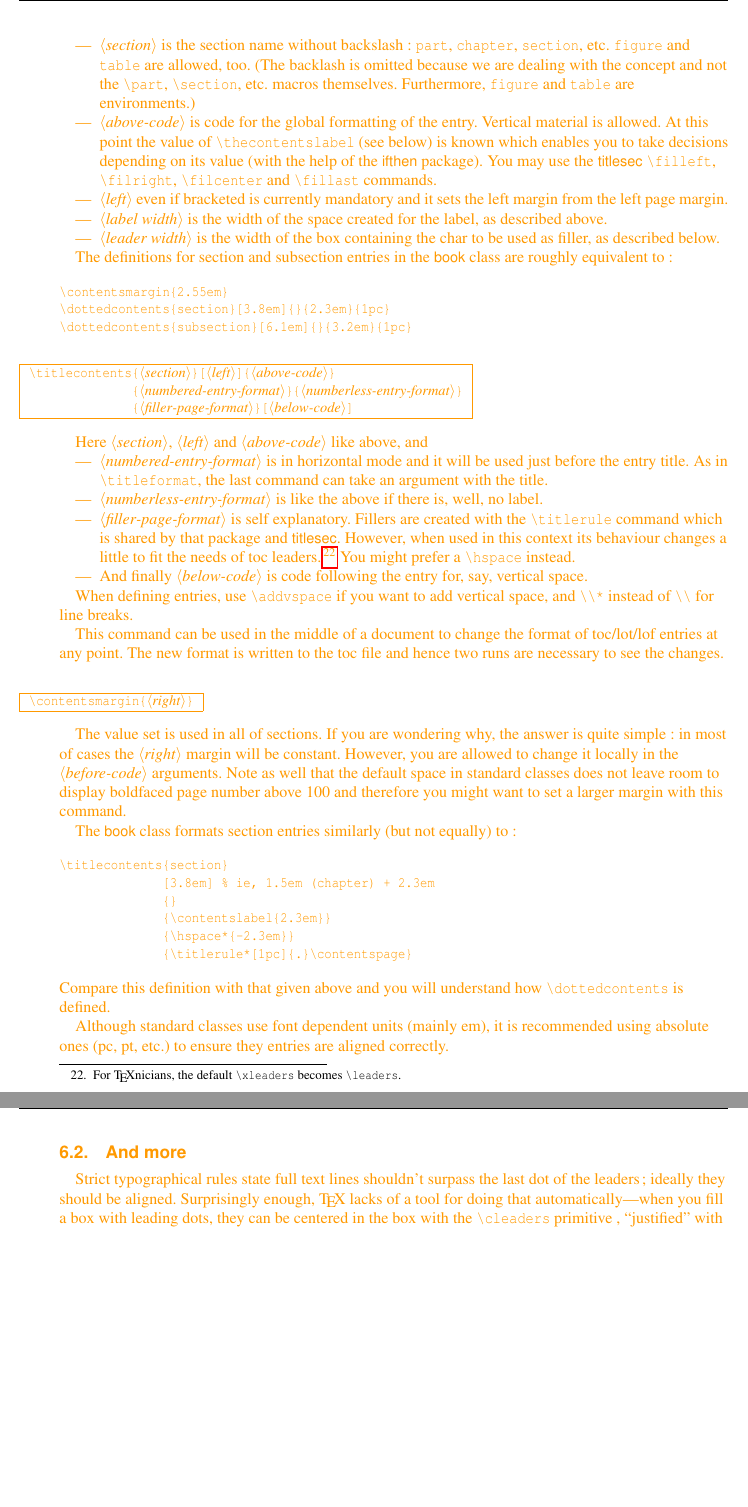
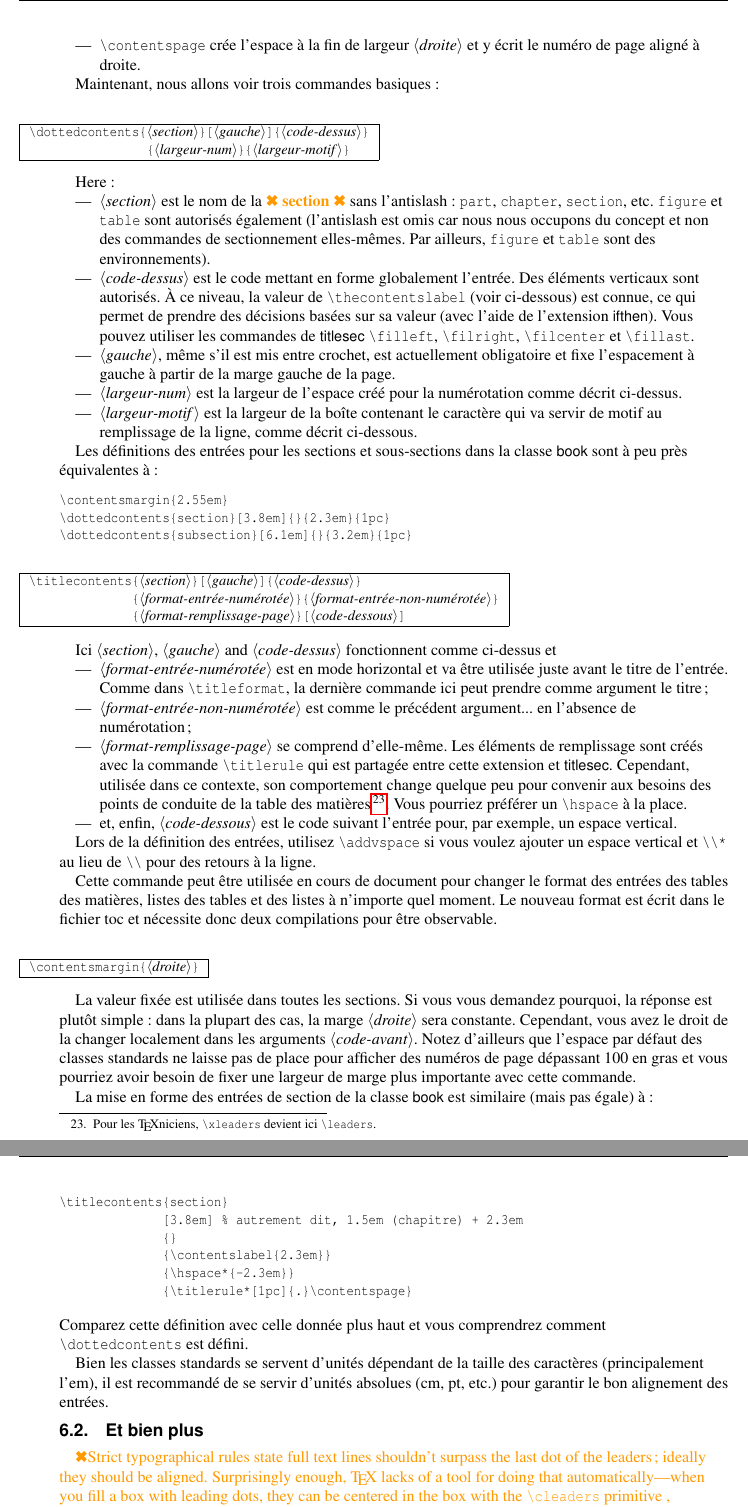
Before and after one commit to LeSpib/TraductionLaTeX, a LaTeX document (titlesec/titlesec-fr.tex): two parts of pages 15 and 16 of 24 before the commit and two parts of pages 15 and 16 of 25 after it, joined at a grey line, cut at the place of the change, the shorter picture padded with empty space. Compiled offline with pdfLaTeX.

Commit message:
Titlesec - Traduction de la section 6.1
Mise à jour en prime de quelques termes obscurs (leaders en particulier) suite à recherche dans le TexBook.

```diff
--- a/titlesec/titlesec-fr.tex
+++ b/titlesec/titlesec-fr.tex
@@ -1176,2 +1176,9 @@ and
+\item |\contentspage| crée l'espace à la fin de largeur  |<droite>| et y
+écrit le numéro de page aligné à droite.
 \end{itemize}
 
+Maintenant, nous allons voir trois commandes basiques :
+
+\begin{desc}
+|\dottedcontents{<section>}[<gauche>]{<code-dessus>}|\\
+|                {<largeur-num>}{<largeur-motif>}|
@@ -1184,31 +1186,31 @@ Now, we are about to show the three basic commands:
 
 Here:
 \begin{itemize}
-\item |<section>| is the section name without backslash: |part|,
-  |chapter|, |section|, etc. |figure| and |table| are allowed, too.
-  (The backlash is omitted because we are dealing with the concept
-   and not the |\part|, |\section|, etc. macros themselves.
-  Furthermore, |figure| and |table| are environments.)
-
-\item |<above-code>| is code for the global formatting of the entry.
-  Vertical material is allowed. At this point the value of
-  |\thecontentslabel| (see below) is known which enables you to
-  take decisions depending on its value (with the help of
-  the \textsf{ifthen} package). You may use the \textsf{titlesec}
-  |\filleft|, |\filright|, |\filcenter| and |\fillast| commands.
-
-\item |<left>| even if bracketed is currently mandatory and it
-  sets the left margin from the left page margin.
-
-\item |<label width>| is the width of the space created for the label,
-  as described  above.
-
-\item |<leader width>| is the width of the box containing the char to
-  be used as filler, as described below.
+\item |<section>| est le nom de la \trad{section} sans l'antislash : |part|,
+  |chapter|, |section|, etc. |figure| et |table| sont autorisés également
+  (l'antislash est omis car nous nous occupons du concept et non des
+  commandes de sectionnement elles-mêmes. Par ailleurs, |figure| et |table|
+  sont des environnements).
+
+\item |<code-dessus>| est le code mettant en forme globalement l'entrée.
+  Des éléments verticaux sont autorisés. À ce niveau, la valeur de
+  |\thecontentslabel| (voir ci-dessous) est connue, ce qui permet de prendre
+  des décisions basées sur sa valeur (avec l'aide de l'extension
+  \textsf{ifthen}). Vous pouvez utiliser les commandes de \textsf{titlesec}
+  |\filleft|, |\filright|, |\filcenter| et |\fillast|.
+
+\item |<gauche>|, même s'il est mis entre crochet, est actuellement obligatoire
+  et fixe l'espacement à gauche à partir de la marge gauche de la page.
+
+\item |<largeur-num>| est la largeur de l'espace créé pour la numérotation
+  comme décrit ci-dessus.
+
+\item |<largeur-motif>| est la largeur de la boîte contenant le caractère
+  qui va servir de motif au remplissage de la ligne, comme décrit ci-dessous.
 \end{itemize}
 
-The definitions for section and subsection entries in the \textsf{book}
-class are roughly equivalent to:
+Les définitions des entrées pour les sections et sous-sections dans la classe
+\textsf{book} sont à peu près équivalentes à :
 \begin{verbatim}
 \contentsmargin{2.55em}
 \dottedcontents{section}[3.8em]{}{2.3em}{1pc}
@@ -1216,71 +1218,71 @@ class are roughly equivalent to:
 \end{verbatim}
 
 \begin{desc}
-|\titlecontents{<section>}[<left>]{<above-code>}|\\
-|              {<numbered-entry-format>}{<numberless-entry-format>}|\\
-|              {<filler-page-format>}[<below-code>]|
-\end{desc}
-
-Here |<section>|, |<left>| and |<above-code>| like above, and
+|\titlecontents{<section>}[<gauche>]{<code-dessus>}|\\
+|              {<format-entrée-numérotée>}{<format-entrée-non-numérotée>}|\\
+|              {<format-remplissage-page>}[<code-dessous>]|
+\end{desc}
+
+Ici |<section>|, |<gauche>| and |<code-dessus>| fonctionnent comme ci-dessus et
 \begin{itemize}
-\item |<numbered-entry-format>| is in horizontal mode and it will
-  be used just before the entry title. As in |\titleformat|, the
-  last command can take an argument with the title.
-
-\item |<numberless-entry-format>| is like the above if there is, well,
-  no label.
-
-\item|<filler-page-format>| is self explanatory. Fillers are created
-with the |\titlerule| command which is shared by that package and
-\textsf{titlesec}. However, when used in this context its behaviour
-changes a little to fit the needs of toc leaders.\footnote{For
-\TeX{}nicians, the default |\cs{xleaders}| becomes
-|\cs{leaders}|.} You might prefer a |\hspace| instead.
-
-\item And finally |<below-code>| is code following the entry for, say,
-  vertical space.
+\item |<format-entrée-numérotée>| est en mode horizontal et va être utilisée
+  juste avant le titre de l'entrée. Comme dans |\titleformat|, la dernière
+  commande ici peut prendre comme argument le titre ;
+
+\item |<format-entrée-non-numérotée>| est comme le précédent argument... en
+  l'absence de numérotation ;
+
+\item|<format-remplissage-page>| se comprend d'elle-même. Les éléments de remplissage
+  sont créés avec la commande |\titlerule| qui est partagée entre cette extension et
+  \textsf{titlesec}. Cependant, utilisée dans ce contexte, son comportement change
+  quelque peu pour convenir aux besoins des points de conduite de la table des
+  matières\footnote{Pour les \TeX{}niciens, |\cs{xleaders}| devient ici
+  |\cs{leaders}|.}. Vous pourriez préférer un |\hspace| à la place.
+
+\item et, enfin, |<code-dessous>| est le code suivant l'entrée pour, par exemple,
+  un espace vertical.
 \end{itemize}
 
-When defining entries, use |\addvspace| if you want to add vertical
-space, and |\\*| instead of |\\| for line breaks.
-
-This command can be used in the middle of a document to change
-the format of toc/lot/lof entries at any point. The new format is
-written to the toc file and hence two runs are necessary to
-see the changes.
-
-\begin{desc}
-|\contentsmargin{<right>}|
-\end{desc}
-
-The value set is used in all of sections. If you are wondering
-why, the answer is quite simple: in most of cases the |<right>|
-margin will be constant. However, you are allowed to change
-it locally in the |<before-code>| arguments. Note as well that
-the default space in standard classes does not leave room to
-display boldfaced page number above 100 and therefore you
-might want to set a larger margin with this command.
-
-The \textsf{book} class formats section entries
-similarly (but not equally) to:
+Lors de la définition des entrées, utilisez |\addvspace| si vous voulez ajouter un
+espace vertical et |\\*| au lieu de  |\\| pour des retours à la ligne.
+
+Cette commande peut être utilisée en cours de document pour changer le format des
+entrées des tables des matières, listes des tables et des listes à n'importe quel
+moment. Le nouveau format est écrit dans le fichier toc et nécessite donc deux
+compilations pour être observable.
+
+\begin{desc}
+|\contentsmargin{<droite>}|
+\end{desc}
+
+La valeur fixée est utilisée dans toutes les sections. Si vous vous demandez
+pourquoi, la réponse est plutôt simple : dans la plupart des cas, la marge
+|<droite>| sera constante. Cependant, vous avez le droit de la changer localement
+dans les arguments |<code-avant>|. Notez d'ailleurs que l'espace par défaut des
+classes standards ne laisse pas de place pour afficher des numéros de page
+dépassant 100 en gras et vous pourriez avoir besoin de fixer une largeur de marge
+plus importante avec cette commande.
+
+La mise en forme des entrées de section de la classe \textsf{book} est similaire
+(mais pas égale) à :
 \begin{verbatim}
 \titlecontents{section}
-              [3.8em] % ie, 1.5em (chapter) + 2.3em
+              [3.8em] % autrement dit, 1.5em (chapitre) + 2.3em
               {}
               {\contentslabel{2.3em}}
               {\hspace*{-2.3em}}
               {\titlerule*[1pc]{.}\contentspage}
 \end{verbatim}
-Compare this definition with that given above and you will
-understand how |\dottedcontents| is defined.
-
-Although standard classes use font dependent units (mainly em),
-it is recommended using absolute ones (pc, pt, etc.) to ensure
-they entries are aligned correctly.
-
-\subsection{And more}
-
-Strict typographical rules state full text lines shouldn't
+Comparez cette définition avec celle donnée plus haut et vous comprendrez
+comment |\dottedcontents| est défini.
+
+Bien les classes standards se servent d'unités dépendant de la taille des
+caractères (principalement l'em), il est recommandé de se servir d'unités
+absolues (cm, pt, etc.) pour garantir le bon alignement des entrées.
+
+\subsection{Et bien plus}
+
+\tradini Strict typographical rules state full text lines shouldn't
 surpass the last dot of the leaders; ideally they should be aligned.
 Surprisingly enough, \TeX{} lacks of a tool for doing that
 automatically---when you fill a box with leading dots, they can be
```
Also changed, not shown: README.md, titlesec/README.md, titlesec/titlesec-fr.pdf, titlesec/titlesec-fr.tex (175 more changed lines).
